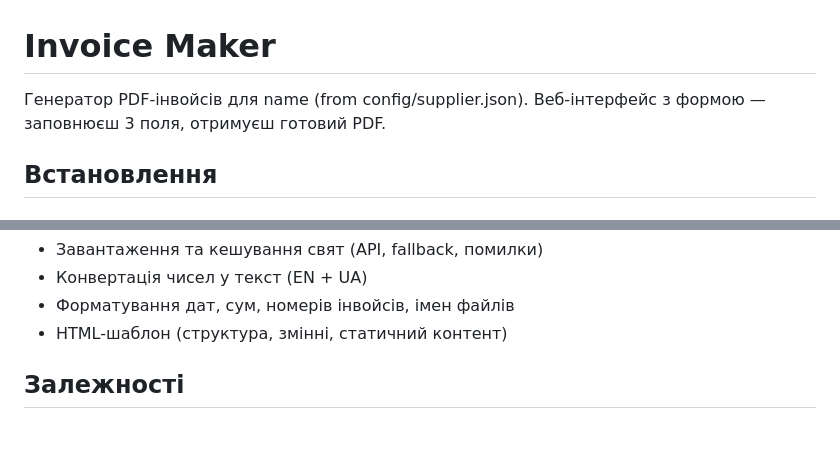
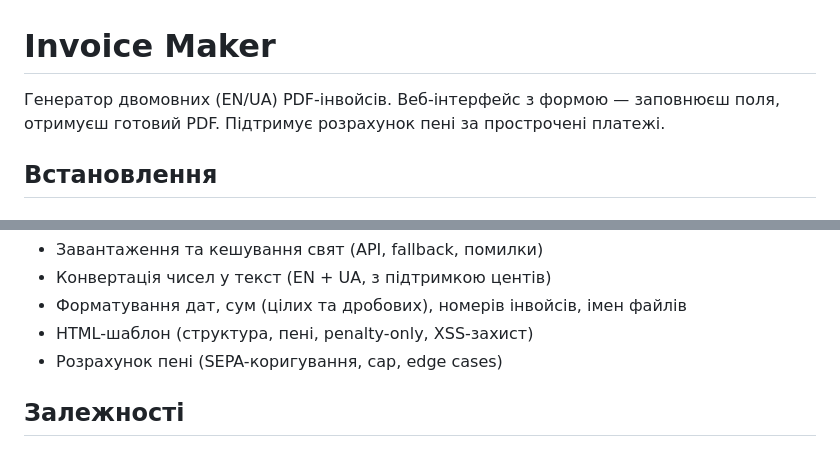
Before and after one commit to holovchenko/invoice_maker, a Markdown page: README.md, 2 parts joined by grey strips. Rendered like a GitHub page.

```diff
--- a/README.md
+++ b/README.md
@@ -1,6 +1,6 @@
 # Invoice Maker
 
-Генератор PDF-інвойсів для name (from config/supplier.json). Веб-інтерфейс з формою — заповнюєш 3 поля, отримуєш готовий PDF.
+Генератор двомовних (EN/UA) PDF-інвойсів. Веб-інтерфейс з формою — заповнюєш поля, отримуєш готовий PDF. Підтримує розрахунок пені за прострочені платежі.
 
 ## Встановлення
 
@@ -135,7 +144,8 @@ npm run test:watch  # запуск у watch-режимі
 - Завантаження та кешування свят (API, fallback, помилки)
-- Конвертація чисел у текст (EN + UA)
-- Форматування дат, сум, номерів інвойсів, імен файлів
-- HTML-шаблон (структура, змінні, статичний контент)
+- Конвертація чисел у текст (EN + UA, з підтримкою центів)
+- Форматування дат, сум (цілих та дробових), номерів інвойсів, імен файлів
+- HTML-шаблон (структура, пені, penalty-only, XSS-захист)
+- Розрахунок пені (SEPA-коригування, cap, edge cases)
 
 ## Залежності
 
```
Also changed, not shown: other parts of README.md (+18 -9 lines), docs/plans/2026-02-04-penalty-calculation-design.md (+7 -4 lines).
